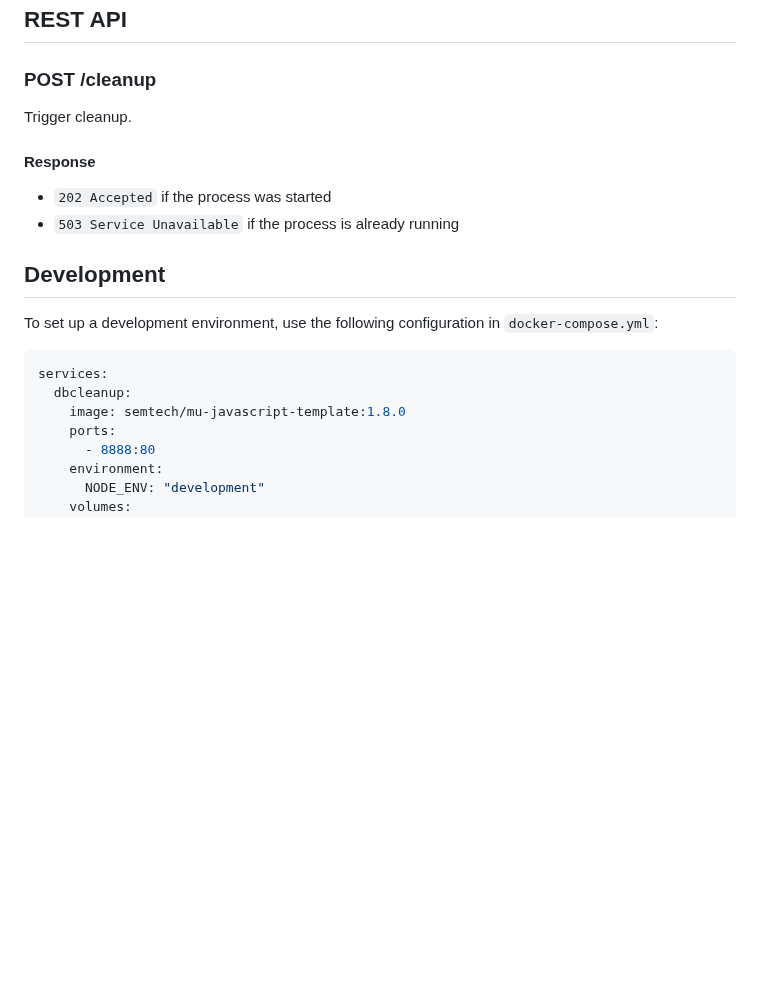
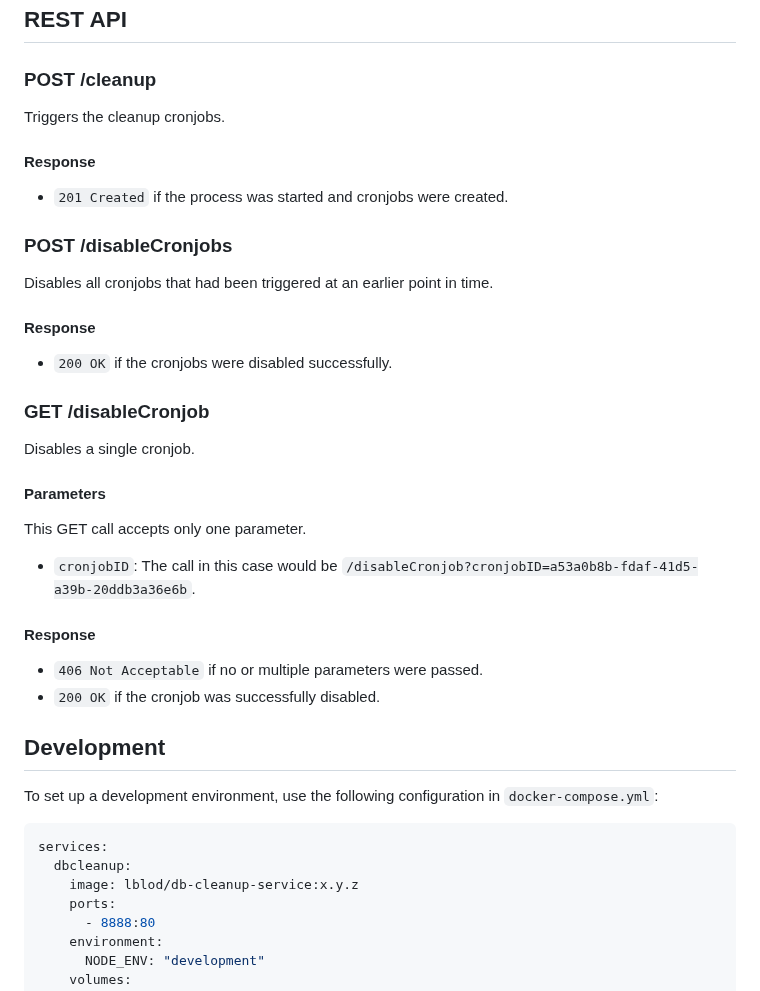
Before and after one commit to lblod/db-cleanup-service, a Markdown page: README.md, the part around one of its changes. Rendered like a GitHub page; blank space fills up the shorter version.

````diff
--- a/README.md
+++ b/README.md
@@ -87,12 +90,34 @@ To ensure that only one cleanup job runs at a time and to prevent database confl
 
 ### POST /cleanup
 
-Trigger cleanup.
+Triggers the cleanup cronjobs.
 
 #### Response
 
-- `202 Accepted` if the process was started
-- `503 Service Unavailable` if the process is already running
+- `201 Created` if the process was started and cronjobs were created.
+
+### POST /disableCronjobs
+
+Disables all cronjobs that had been triggered at an earlier point in time.
+
+#### Response
+
+- `200 OK` if the cronjobs were disabled successfully.
+
+### GET /disableCronjob
+
+Disables a single cronjob.
+
+#### Parameters
+
+This GET call accepts only one parameter.
+
+- `cronjobID`: The call in this case would be `/disableCronjob?cronjobID=a53a0b8b-fdaf-41d5-a39b-20ddb3a36e6b`.
+
+#### Response
+
+- `406 Not Acceptable` if no or multiple parameters were passed.
+- `200 OK` if the cronjob was successfully disabled.
 
 ## Development
 
@@ -101,7 +126,7 @@ To set up a development environment, use the following configuration in `docker-
 ```yaml
 services:
   dbcleanup:
-    image: semtech/mu-javascript-template:1.8.0
+    image: lblod/db-cleanup-service:x.y.z
     ports:
       - 8888:80
     environment:
````
Also changed, not shown: other parts of README.md (+27 -24 lines).
